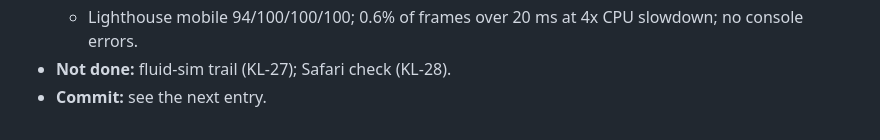
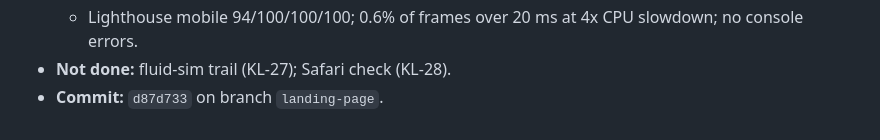
Before and after one commit to KosherKev/helply, a Markdown page: PROGRESS.md, the part around the change. GitHub-like rendering.

Commit message:
Record landing page round 5 commit hash

```diff
--- a/PROGRESS.md
+++ b/PROGRESS.md
@@ -200,4 +200,4 @@ This file said "not a git repository" and "28/28", but `git log` showed 9 commit
   - Captures of the loader, trail, entry and flash hand-off, compared with Emotion's.
   - Lighthouse mobile 94/100/100/100; 0.6% of frames over 20 ms at 4x CPU slowdown; no console errors.
 - **Not done:** fluid-sim trail (KL-27); Safari check (KL-28).
-- **Commit:** see the next entry.
+- **Commit:** `d87d733` on branch `landing-page`.
```
